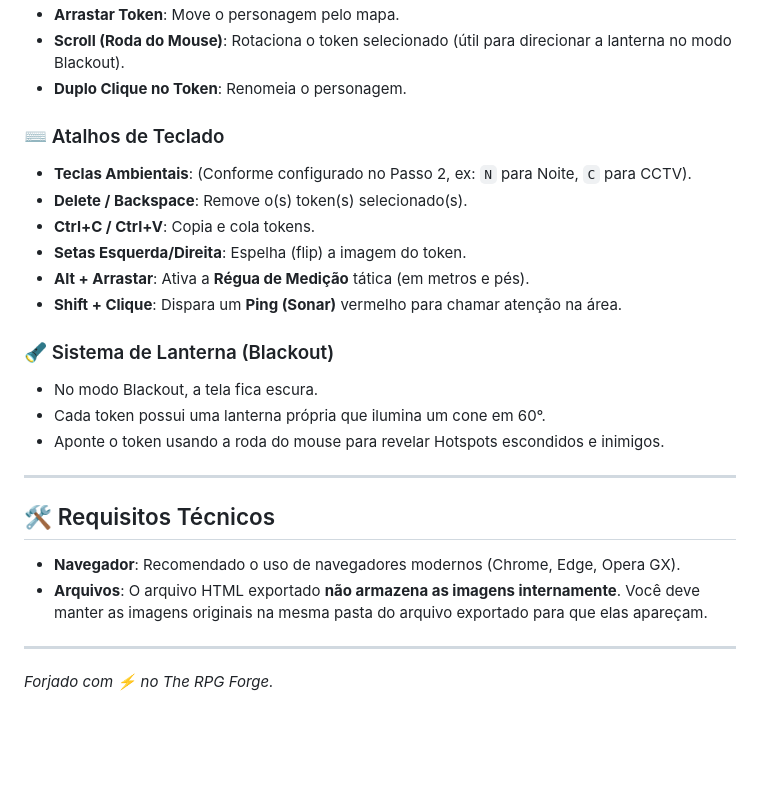
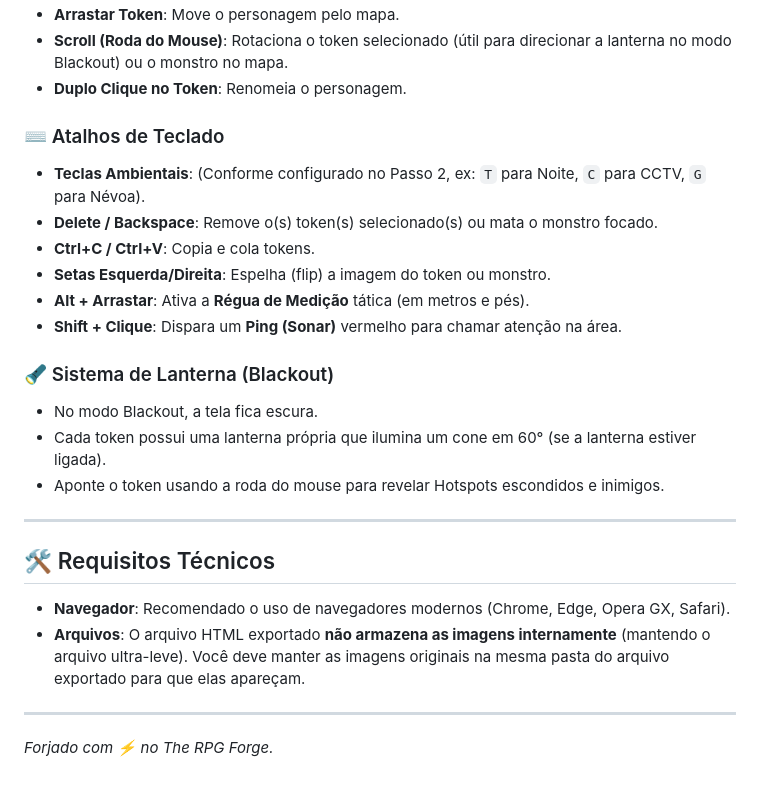
Before and after one commit to Cassiano-Behemonth/Criacao-de-mapas-e-sistema-RPG-basicos-modelos, a Markdown page: README.md, the part around one of its changes. Drawn GitHub-style; blank space fills up the shorter version.

```diff
--- a/README.md
+++ b/README.md
@@ -47,25 +53,25 @@ Uma vez exportado, o mestre e os jogadores utilizam os seguintes comandos:
 *   **Arrastar Token**: Move o personagem pelo mapa.
-*   **Scroll (Roda do Mouse)**: Rotaciona o token selecionado (útil para direcionar a lanterna no modo Blackout).
+*   **Scroll (Roda do Mouse)**: Rotaciona o token selecionado (útil para direcionar a lanterna no modo Blackout) ou o monstro no mapa.
 *   **Duplo Clique no Token**: Renomeia o personagem.
 
 ### ⌨️ Atalhos de Teclado
-*   **Teclas Ambientais**: (Conforme configurado no Passo 2, ex: `N` para Noite, `C` para CCTV).
-*   **Delete / Backspace**: Remove o(s) token(s) selecionado(s).
+*   **Teclas Ambientais**: (Conforme configurado no Passo 2, ex: `T` para Noite, `C` para CCTV, `G` para Névoa).
+*   **Delete / Backspace**: Remove o(s) token(s) selecionado(s) ou mata o monstro focado.
 *   **Ctrl+C / Ctrl+V**: Copia e cola tokens.
-*   **Setas Esquerda/Direita**: Espelha (flip) a imagem do token.
+*   **Setas Esquerda/Direita**: Espelha (flip) a imagem do token ou monstro.
 *   **Alt + Arrastar**: Ativa a **Régua de Medição** tática (em metros e pés).
 *   **Shift + Clique**: Dispara um **Ping (Sonar)** vermelho para chamar atenção na área.
 
 ### 🔦 Sistema de Lanterna (Blackout)
 *   No modo Blackout, a tela fica escura.
-*   Cada token possui uma lanterna própria que ilumina um cone em 60°.
+*   Cada token possui uma lanterna própria que ilumina um cone em 60° (se a lanterna estiver ligada).
 *   Aponte o token usando a roda do mouse para revelar Hotspots escondidos e inimigos.
 
 ---
 
 ## 🛠️ Requisitos Técnicos
-*   **Navegador**: Recomendado o uso de navegadores modernos (Chrome, Edge, Opera GX).
-*   **Arquivos**: O arquivo HTML exportado **não armazena as imagens internamente**. Você deve manter as imagens originais na mesma pasta do arquivo exportado para que elas apareçam.
+*   **Navegador**: Recomendado o uso de navegadores modernos (Chrome, Edge, Opera GX, Safari).
+*   **Arquivos**: O arquivo HTML exportado **não armazena as imagens internamente** (mantendo o arquivo ultra-leve). Você deve manter as imagens originais na mesma pasta do arquivo exportado para que elas apareçam.
 
 ---
 *Forjado com ⚡ no The RPG Forge.*
```
Also changed, not shown: other parts of README.md (+21 -15 lines).
